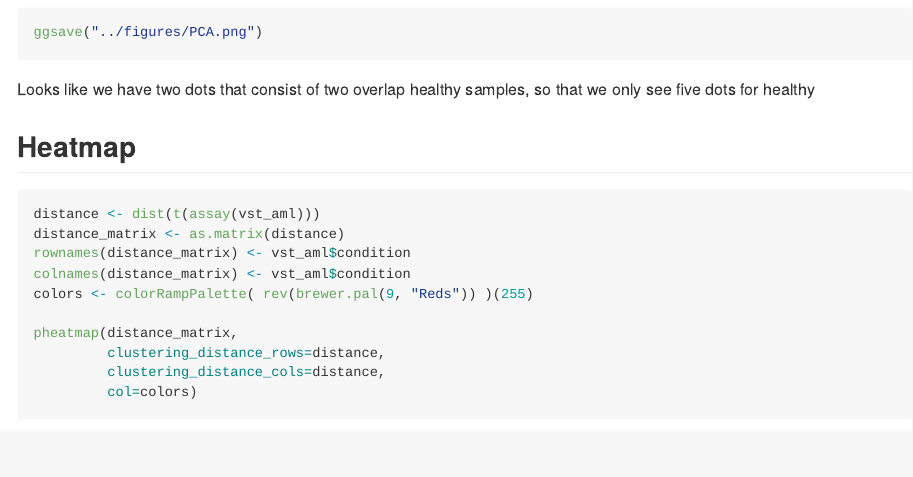
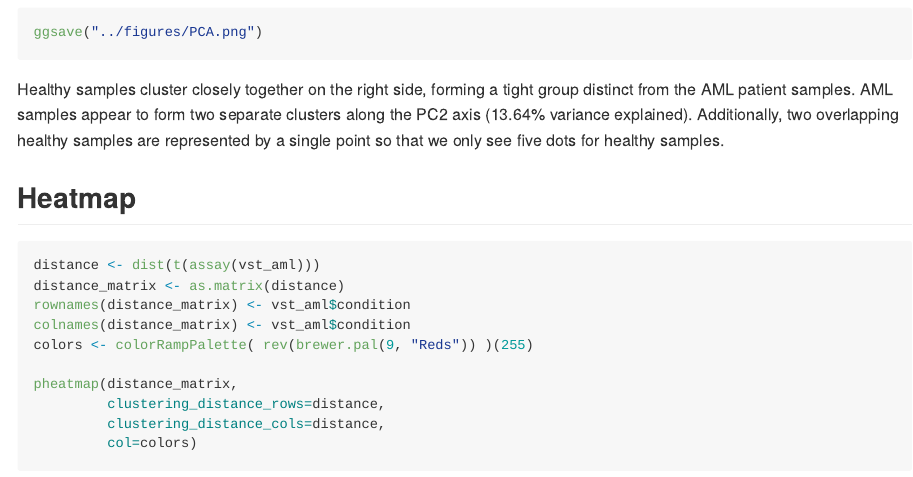
Before and after one commit to adimascf/Drug-repurposing-for-AML, an R Markdown document (code/eda.Rmd): the page in a window 1100 px wide, from 4720 px down. The pictures show the output file code/eda.md that the author committed with the source, drawn offline in the style of GitHub.

````diff
--- a/code/eda.Rmd
+++ b/code/eda.Rmd
@@ -109,7 +109,7 @@
 
 ```
 
-Looks like we have two dots that consist of two overlap healthy samples, so that we only see five dots for healthy
+Healthy samples cluster closely together on the right side, forming a tight group distinct from the AML patient samples. AML samples appear to form two separate clusters along the PC2 axis (13.64% variance explained). Additionally, two overlapping healthy samples are represented by a single point so that we only see five dots for healthy samples.
 
 ## Heatmap
 
````
Also changed, not shown: code/eda.md.
